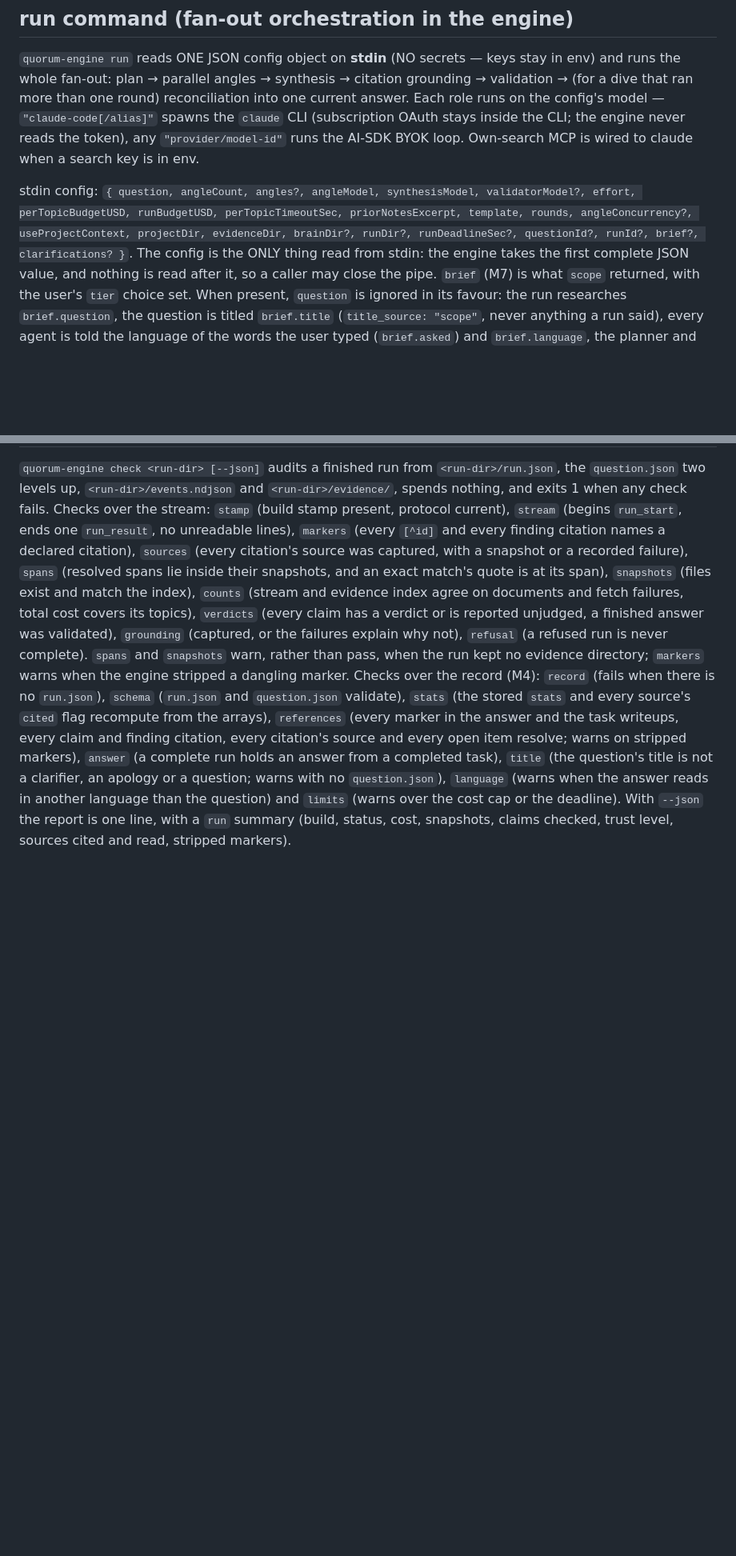
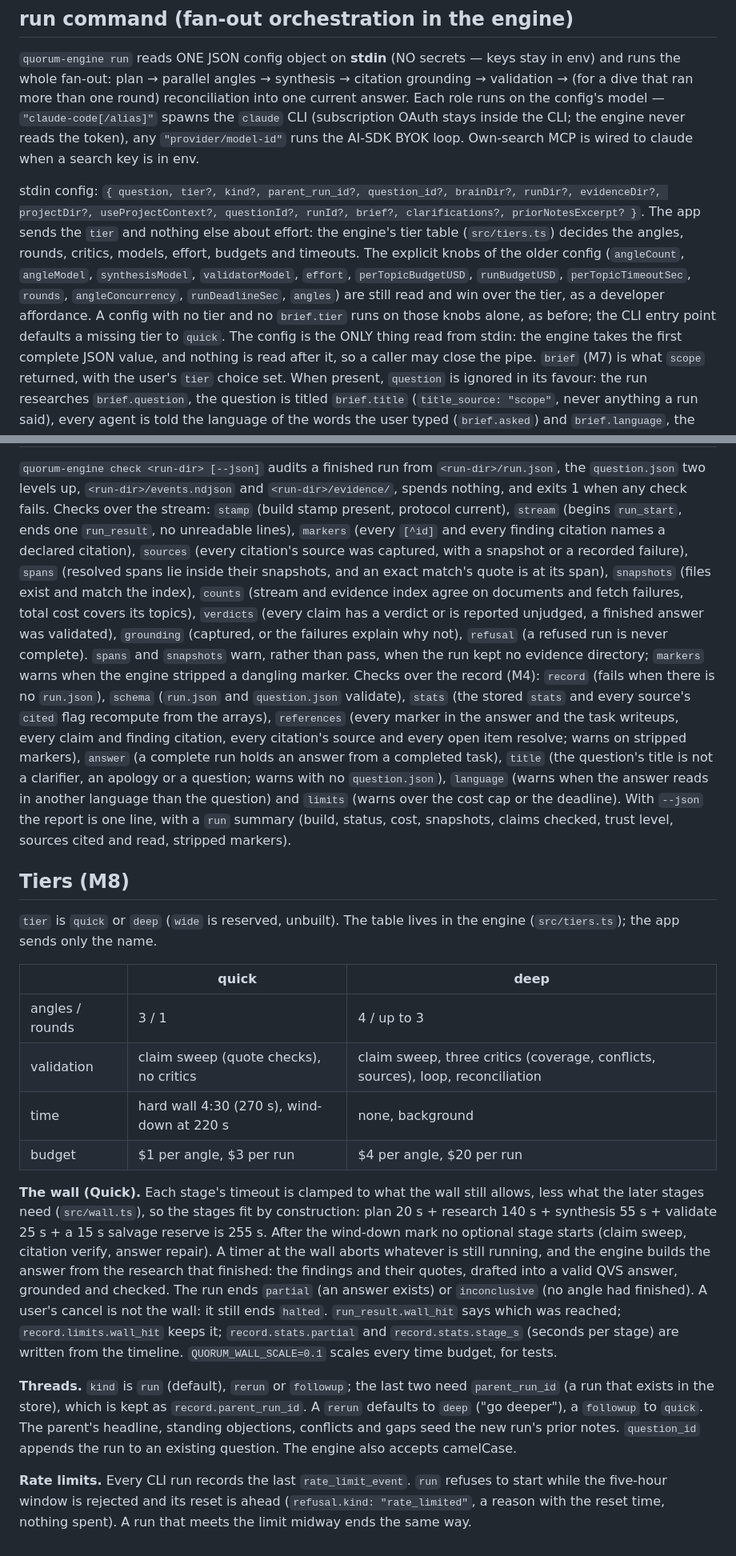
Before and after one commit to krzysztoff1/quorum, a Markdown page: engine/PROTOCOL.md, 2 parts joined by grey strips. Shown at 80% size. Drawn GitHub-style; blank space fills up the shorter version.

Commit message:
Document tiers, the wall, threads and rate limits in the protocol

```diff
--- a/engine/PROTOCOL.md
+++ b/engine/PROTOCOL.md
@@ -133,9 +136,12 @@ ran more than one round) reconciliation into one current answer. Each role runs
 (subscription OAuth stays inside the CLI; the engine never reads the token), any `"provider/model-id"`
 runs the AI-SDK BYOK loop. Own-search MCP is wired to claude when a search key is in env.
 
-stdin config: `{ question, angleCount, angles?, angleModel, synthesisModel, validatorModel?, effort, perTopicBudgetUSD,
-runBudgetUSD, perTopicTimeoutSec, priorNotesExcerpt, template, rounds, angleConcurrency?, useProjectContext,
-projectDir, evidenceDir, brainDir?, runDir?, runDeadlineSec?, questionId?, runId?, brief?, clarifications? }`. The config is the ONLY thing read from
+stdin config: `{ question, tier?, kind?, parent_run_id?, question_id?, brainDir?, runDir?, evidenceDir?, projectDir?, useProjectContext?, questionId?,
+runId?, brief?, clarifications?, priorNotesExcerpt? }`. The app sends the `tier` and nothing else about effort: the engine's tier table
+(`src/tiers.ts`) decides the angles, rounds, critics, models, effort, budgets and timeouts. The explicit knobs of the older config
+(`angleCount`, `angleModel`, `synthesisModel`, `validatorModel`, `effort`, `perTopicBudgetUSD`, `runBudgetUSD`, `perTopicTimeoutSec`,
+`rounds`, `angleConcurrency`, `runDeadlineSec`, `angles`) are still read and win over the tier, as a developer affordance. A config with
+no tier and no `brief.tier` runs on those knobs alone, as before; the CLI entry point defaults a missing tier to `quick`. The config is the ONLY thing read from
 stdin: the engine takes the first complete JSON value, and nothing is read after it, so a caller may close the pipe.
 `brief` (M7) is what `scope` returned, with the user's `tier` choice set. When present, `question` is ignored in its
 favour: the run researches `brief.question`, the question is titled `brief.title` (`title_source: "scope"`, never
@@ -508,3 +514,30 @@ run holds an answer from a completed task), `title` (the question's title is not
 question; warns with no `question.json`), `language` (warns when the answer reads in another language than the
 question) and `limits` (warns over the cost cap or the deadline). With `--json` the report is one line, with a
 `run` summary (build, status, cost, snapshots, claims checked, trust level, sources cited and read, stripped markers).
+
+
+## Tiers (M8)
+
+`tier` is `quick` or `deep` (`wide` is reserved, unbuilt). The table lives in the engine (`src/tiers.ts`); the app sends only the name.
+
+| | quick | deep |
+|---|---|---|
+| angles / rounds | 3 / 1 | 4 / up to 3 |
+| validation | claim sweep (quote checks), no critics | claim sweep, three critics (coverage, conflicts, sources), loop, reconciliation |
+| time | hard wall 4:30 (270 s), wind-down at 220 s | none, background |
+| budget | $1 per angle, $3 per run | $4 per angle, $20 per run |
+
+**The wall (Quick).** Each stage's timeout is clamped to what the wall still allows, less what the later stages need (`src/wall.ts`), so the
+stages fit by construction: plan 20 s + research 140 s + synthesis 55 s + validate 25 s + a 15 s salvage reserve is 255 s. After the
+wind-down mark no optional stage starts (claim sweep, citation verify, answer repair). A timer at the wall aborts whatever is still running, and
+the engine builds the answer from the research that finished: the findings and their quotes, drafted into a valid QVS answer, grounded and checked.
+The run ends `partial` (an answer exists) or `inconclusive` (no angle had finished). A user's cancel is not the wall: it still ends `halted`.
+`run_result.wall_hit` says which was reached; `record.limits.wall_hit` keeps it; `record.stats.partial` and `record.stats.stage_s` (seconds per
+stage) are written from the timeline. `QUORUM_WALL_SCALE=0.1` scales every time budget, for tests.
+
+**Threads.** `kind` is `run` (default), `rerun` or `followup`; the last two need `parent_run_id` (a run that exists in the store), which is kept
+as `record.parent_run_id`. A `rerun` defaults to `deep` ("go deeper"), a `followup` to `quick`. The parent's headline, standing objections,
+conflicts and gaps seed the new run's prior notes. `question_id` appends the run to an existing question. The engine also accepts camelCase.
+
+**Rate limits.** Every CLI run records the last `rate_limit_event`. `run` refuses to start while the five-hour window is rejected and its reset is ahead
+(`refusal.kind: "rate_limited"`, a reason with the reset time, nothing spent). A run that meets the limit midway ends the same way.
```
Also changed, not shown: other parts of engine/PROTOCOL.md (+8 -5 lines).
